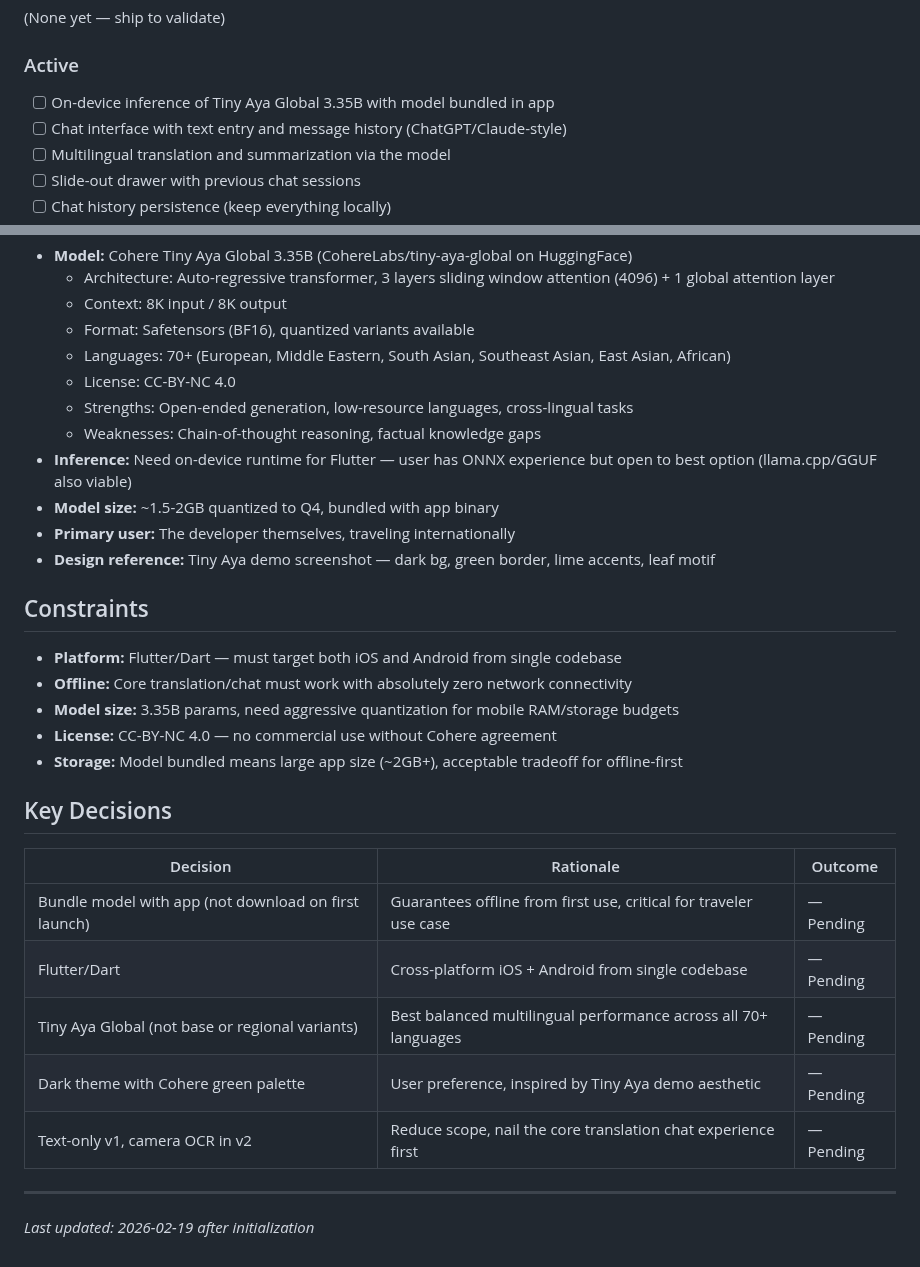
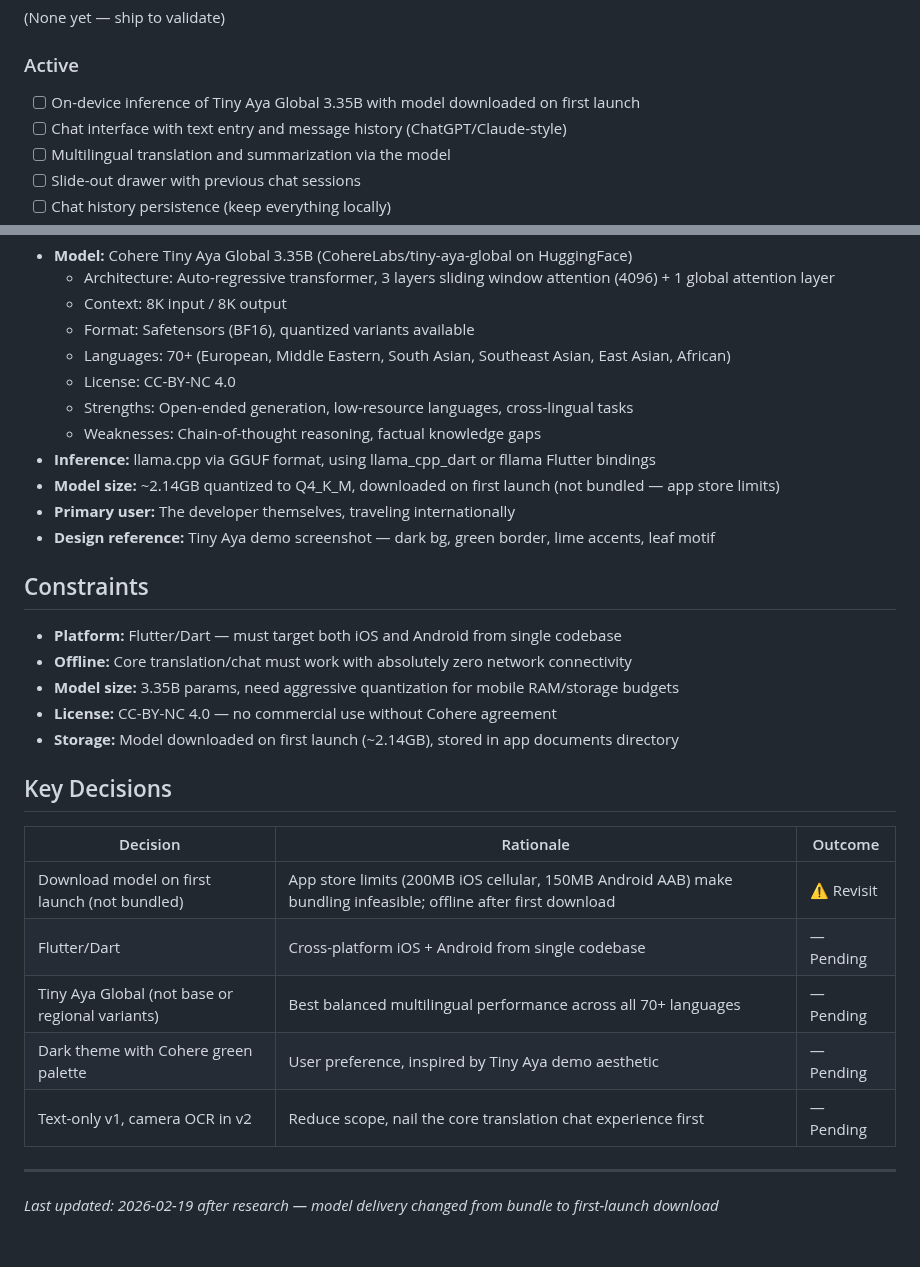
Before and after one commit to sneptech/bittybot, a Markdown page: .planning/PROJECT.md, 2 parts joined by grey strips. GitHub-like rendering.

Commit message:
docs: update model delivery decision (bundle → download)

```diff
--- a/.planning/PROJECT.md
+++ b/.planning/PROJECT.md
@@ -16,7 +16,7 @@ Translation and conversation must work with zero connectivity. A traveler in a r
 
 ### Active
 
-- [ ] On-device inference of Tiny Aya Global 3.35B with model bundled in app
+- [ ] On-device inference of Tiny Aya Global 3.35B with model downloaded on first launch
 - [ ] Chat interface with text entry and message history (ChatGPT/Claude-style)
 - [ ] Multilingual translation and summarization via the model
 - [ ] Slide-out drawer with previous chat sessions
@@ -47,8 +47,8 @@ Translation and conversation must work with zero connectivity. A traveler in a r
   - License: CC-BY-NC 4.0
   - Strengths: Open-ended generation, low-resource languages, cross-lingual tasks
   - Weaknesses: Chain-of-thought reasoning, factual knowledge gaps
-- **Inference:** Need on-device runtime for Flutter — user has ONNX experience but open to best option (llama.cpp/GGUF also viable)
-- **Model size:** ~1.5-2GB quantized to Q4, bundled with app binary
+- **Inference:** llama.cpp via GGUF format, using llama_cpp_dart or fllama Flutter bindings
+- **Model size:** ~2.14GB quantized to Q4_K_M, downloaded on first launch (not bundled — app store limits)
 - **Primary user:** The developer themselves, traveling internationally
 - **Design reference:** Tiny Aya demo screenshot — dark bg, green border, lime accents, leaf motif
 
@@ -58,17 +58,17 @@ Translation and conversation must work with zero connectivity. A traveler in a r
 - **Offline:** Core translation/chat must work with absolutely zero network connectivity
 - **Model size:** 3.35B params, need aggressive quantization for mobile RAM/storage budgets
 - **License:** CC-BY-NC 4.0 — no commercial use without Cohere agreement
-- **Storage:** Model bundled means large app size (~2GB+), acceptable tradeoff for offline-first
+- **Storage:** Model downloaded on first launch (~2.14GB), stored in app documents directory
 
 ## Key Decisions
 
 | Decision | Rationale | Outcome |
 |----------|-----------|---------|
-| Bundle model with app (not download on first launch) | Guarantees offline from first use, critical for traveler use case | — Pending |
+| Download model on first launch (not bundled) | App store limits (200MB iOS cellular, 150MB Android AAB) make bundling infeasible; offline after first download | ⚠️ Revisit |
 | Flutter/Dart | Cross-platform iOS + Android from single codebase | — Pending |
 | Tiny Aya Global (not base or regional variants) | Best balanced multilingual performance across all 70+ languages | — Pending |
 | Dark theme with Cohere green palette | User preference, inspired by Tiny Aya demo aesthetic | — Pending |
 | Text-only v1, camera OCR in v2 | Reduce scope, nail the core translation chat experience first | — Pending |
 
 ---
-*Last updated: 2026-02-19 after initialization*
+*Last updated: 2026-02-19 after research — model delivery changed from bundle to first-launch download*
```
